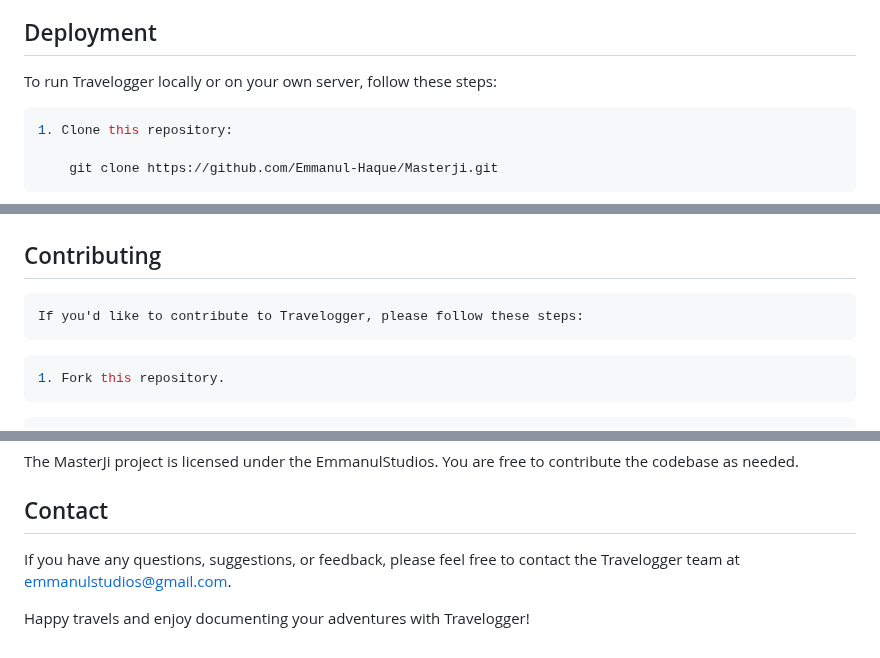
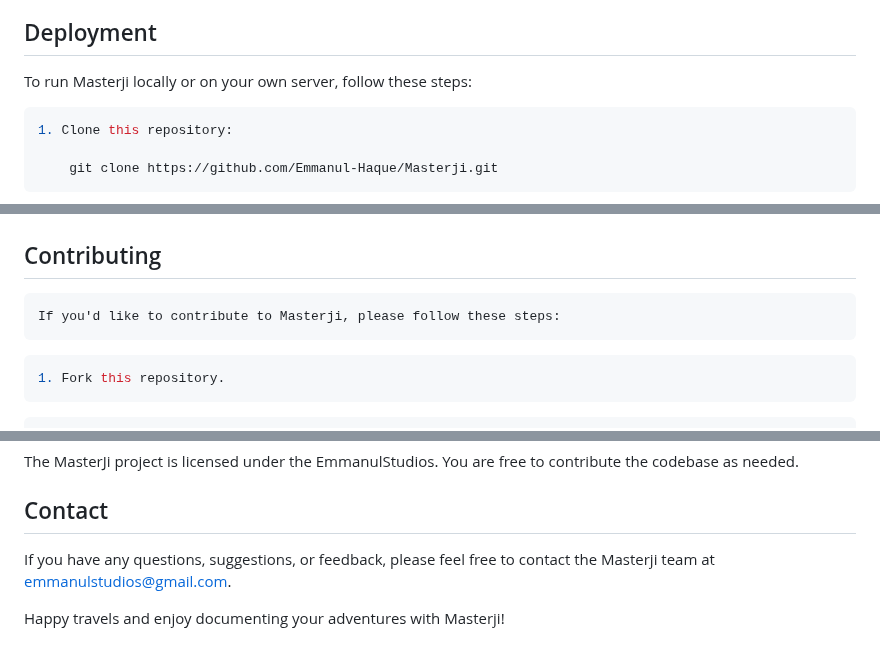
Before and after one commit to Emmanul-Haque/Masterji, a Markdown page: README.md, 3 parts joined by grey strips. Rendered like a GitHub page.

````diff
--- a/README.md
+++ b/README.md
@@ -36,7 +36,7 @@ Masterji offers a diverse range of courses across various disciplines. Some of t
 Our courses are designed by industry experts who bring their real-world experience and knowledge into the virtual classroom. We strive to provide comprehensive and up-to-date content that equips our learners with practical skills.
 ##  Deployment
 
-To run Travelogger locally or on your own server, follow these steps:
+To run Masterji locally or on your own server, follow these steps:
 ```bash
 1. Clone this repository:
 
@@ -55,7 +55,7 @@ To run Travelogger locally or on your own server, follow these steps:
 That's it! You should now be able to explore and use Masterji on your local machine.
 ```
 ##  Contributing
-    If you'd like to contribute to Travelogger, please follow these steps:
+    If you'd like to contribute to Masterji, please follow these steps:
 ```bash
 1. Fork this repository.
 ```
@@ -86,6 +86,6 @@ That's it! You should now be able to explore and use Masterji on your local mach
 The MasterJi project is licensed under the EmmanulStudios. You are free to contribute the codebase as needed.
 ##  Contact
 
-If you have any questions, suggestions, or feedback, please feel free to contact the Travelogger team at emmanulstudios@gmail.com.
+If you have any questions, suggestions, or feedback, please feel free to contact the Masterji team at emmanulstudios@gmail.com.
 
-Happy travels and enjoy documenting your adventures with Travelogger!
+Happy travels and enjoy documenting your adventures with Masterji!
````
